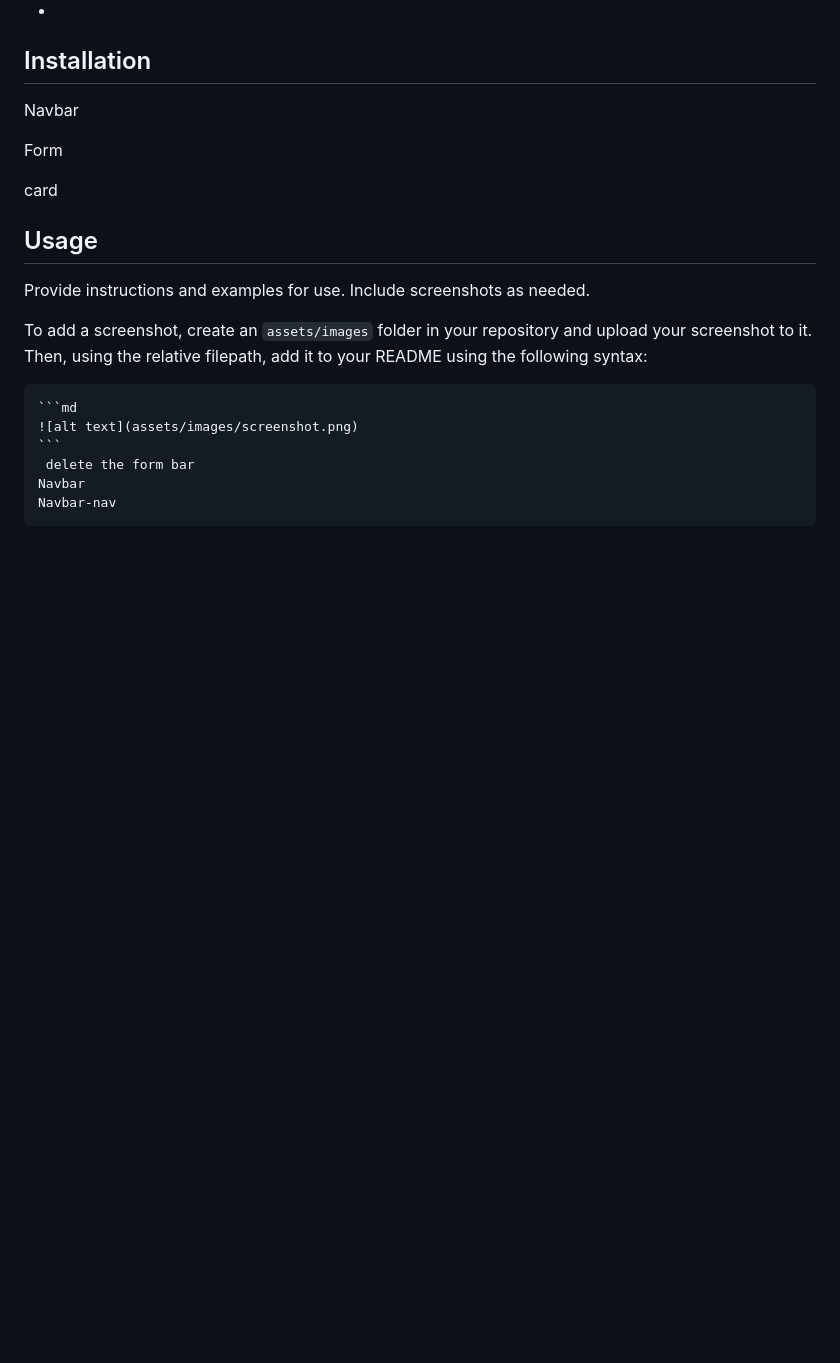
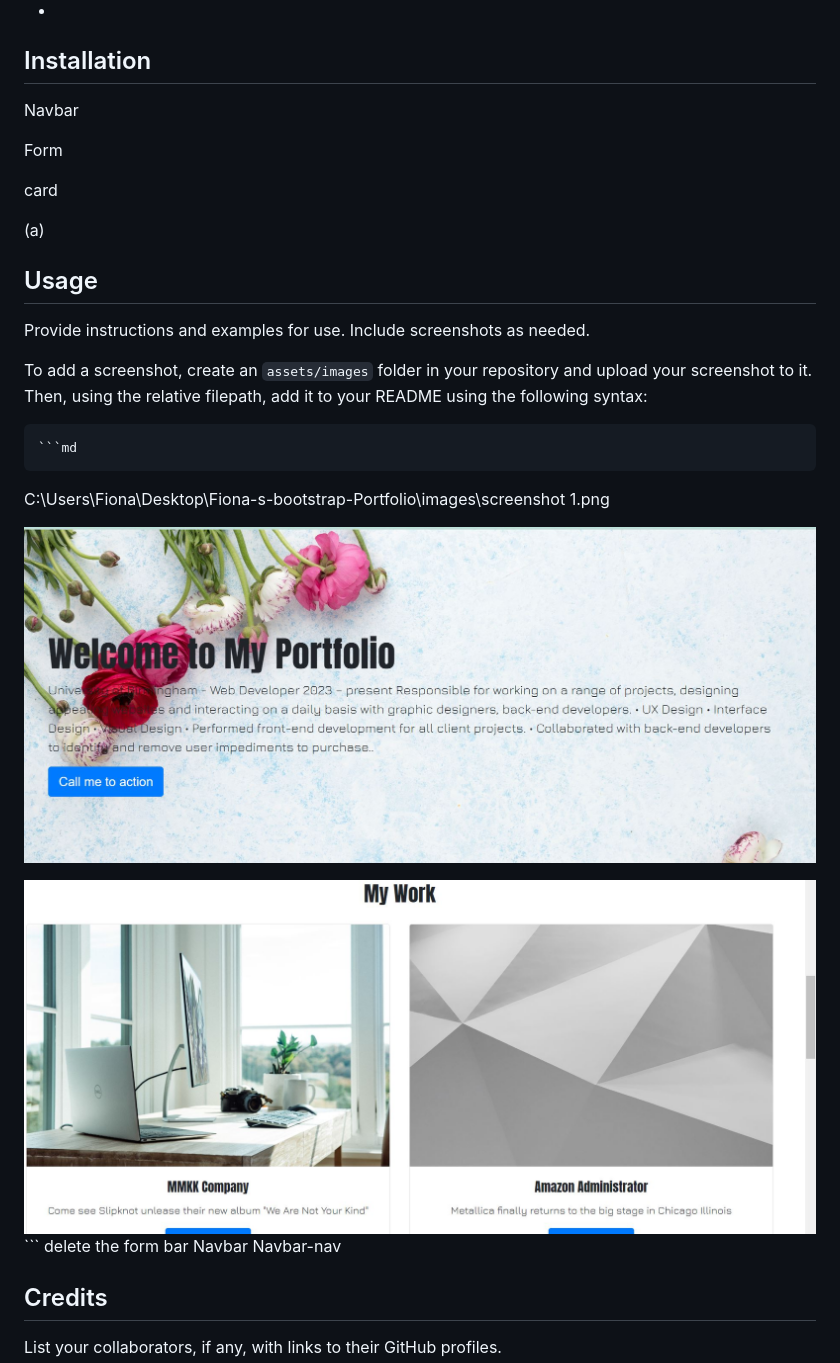
Before and after one commit to Cui1818/Fiona-s-bootstrap-Portfolio, a Markdown page: README.md, the part around the change. Rendered like a GitHub page; pictures changed too: images/screenshot 3.png (added), images/screenshot2.png (added); blank space fills up the shorter version.

````diff
--- a/README.md
+++ b/README.md
@@ -24,7 +24,7 @@ Form
 card
 
 
-
+(a)
 ## Usage
 
 Provide instructions and examples for use. Include screenshots as needed.
@@ -32,7 +32,13 @@ Provide instructions and examples for use. Include screenshots as needed.
 To add a screenshot, create an `assets/images` folder in your repository and upload your screenshot to it. Then, using the relative filepath, add it to your README using the following syntax:
 
     ```md
-    ![alt text](assets/images/screenshot.png)
+C:\Users\Fiona\Desktop\Fiona-s-bootstrap-Portfolio\images\screenshot 1.png
+
+
+![Background](images/screenshot2.png)
+
+
+![Navbar](images/screenshot%203.png)
     ```
      delete the form bar
     Navbar
````
Also changed, not shown: images/screenshot 1.png (added), images/screenshot.png (added), 1 other file.
